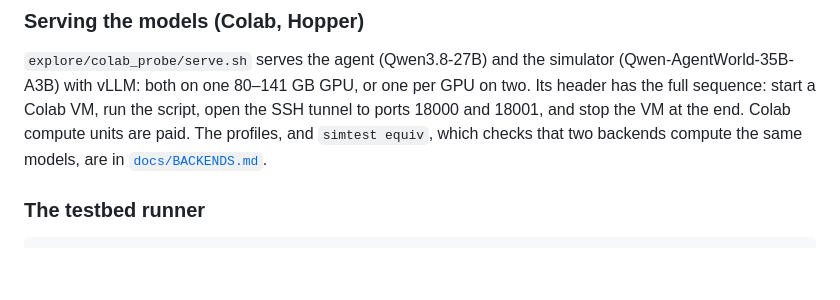
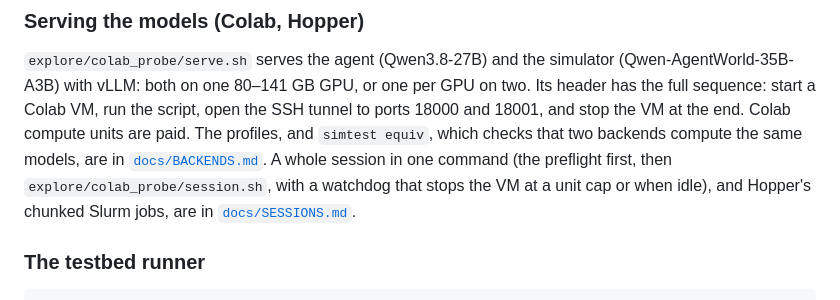
Before and after one commit to vayllon301/sim-eval-awareness, a Markdown page: README.md, the part around the change. GitHub-like rendering; blank space fills up the shorter version.

Commit message:
Docs: how a GPU session runs (preflight, session.sh, the watchdog, Hopper chunks), linked from BACKENDS.md and the README

```diff
--- a/README.md
+++ b/README.md
@@ -127,7 +127,9 @@ smoke test is `explore/interp/gpu_smoke.sh` (docs/INTERP.md, "GPU smoke test").
 header has the full sequence: start a Colab VM, run the script, open the SSH tunnel to ports
 18000 and 18001, and stop the VM at the end. Colab compute units are paid. The profiles, and
 `simtest equiv`, which checks that two backends compute the same models, are in
-[`docs/BACKENDS.md`](docs/BACKENDS.md).
+[`docs/BACKENDS.md`](docs/BACKENDS.md). A whole session in one command (the preflight first, then
+`explore/colab_probe/session.sh`, with a watchdog that stops the VM at a unit cap or when idle),
+and Hopper's chunked Slurm jobs, are in [`docs/SESSIONS.md`](docs/SESSIONS.md).
 
 ### The testbed runner
 
```
Also changed, not shown: docs/BACKENDS.md (+2 -0 lines), docs/SESSIONS.md (added, +115 -0 lines).
